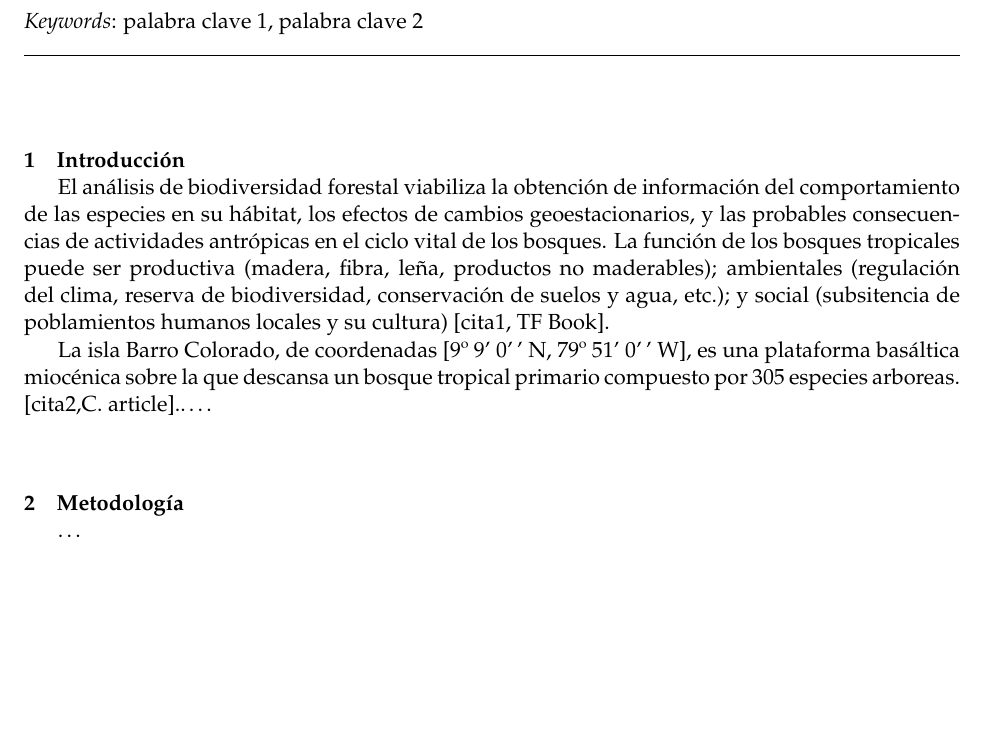
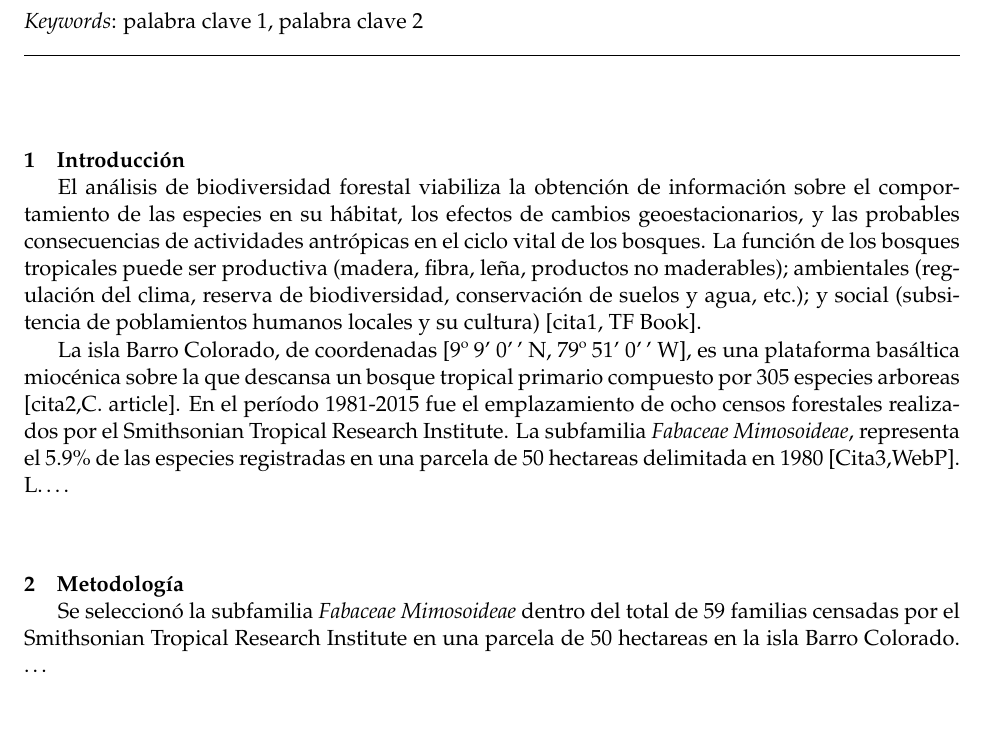
Before and after one commit to biogeografia-202002/unidad-0-asignacion-99-mi-manuscrito-WJLV0425, an R Markdown document (manuscrito.Rmd): part of page 1 of 2, cut so that both start at the same text, the shorter picture padded with empty space. Rendered offline with R 4.5, knitr and Pandoc, then LaTeX, with nearby package versions.

Commit message:
Introducción 27/10

```diff
--- a/manuscrito.Rmd
+++ b/manuscrito.Rmd
@@ -32,13 +32,13 @@ header-includes:
 
 # Introducción
 
-El análisis de biodiversidad forestal viabiliza la obtención de información del comportamiento de las especies en su hábitat, los efectos de cambios geoestacionarios, y las probables consecuencias de actividades antrópicas en el ciclo vital de los bosques. La función de los bosques tropicales puede ser productiva (madera, fibra, leña, productos no maderables); ambientales (regulación del clima, reserva de biodiversidad, conservación de suelos y agua, etc.); y social (subsitencia de poblamientos humanos locales y su cultura) [cita1, TF Book].
+El análisis de biodiversidad forestal viabiliza la obtención de información sobre el comportamiento de las especies en su hábitat, los efectos de cambios geoestacionarios, y las probables consecuencias de actividades antrópicas en el ciclo vital de los bosques. La función de los bosques tropicales puede ser productiva (madera, fibra, leña, productos no maderables); ambientales (regulación del clima, reserva de biodiversidad, conservación de suelos y agua, etc.); y social (subsitencia de poblamientos humanos locales y su cultura) [cita1, TF Book].
 
-La isla Barro Colorado, de coordenadas [9º 9' 0'' N, 79º 51' 0'' W], es una plataforma basáltica miocénica sobre la que descansa un bosque tropical primario compuesto por 305 especies arboreas.   [cita2,C. article].\ldots.
+La isla Barro Colorado, de coordenadas [9º 9' 0'' N, 79º 51' 0'' W], es una plataforma basáltica miocénica sobre la que descansa un bosque tropical primario compuesto por 305 especies arboreas  [cita2,C. article]. En el período 1981-2015 fue el emplazamiento de ocho censos forestales realizados por el Smithsonian Tropical Research Institute. La subfamilia *Fabaceae Mimosoideae*, representa el 5.9% de las especies registradas en una parcela de 50 hectareas delimitada en 1980 [Cita3,WebP]. L\ldots.
 
 # Metodología
 
-\ldots
+Se seleccionó la subfamilia *Fabaceae Mimosoideae* dentro del total de 59 familias censadas por el Smithsonian Tropical Research Institute en una parcela de 50 hectareas en la isla Barro Colorado. \ldots
 
 # Resultados
 
```
Also changed, not shown: manuscrito.pdf, manuscrito.tex.
